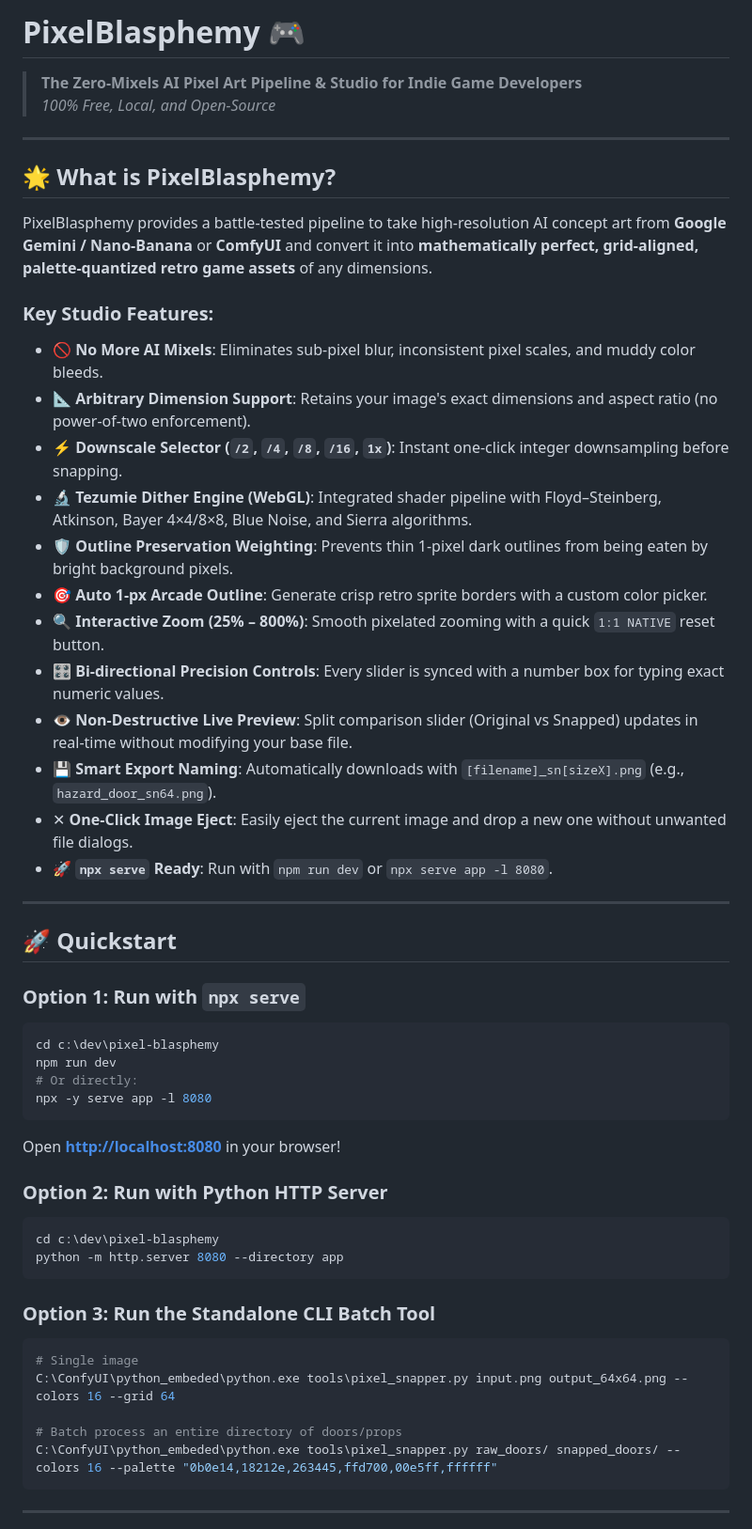
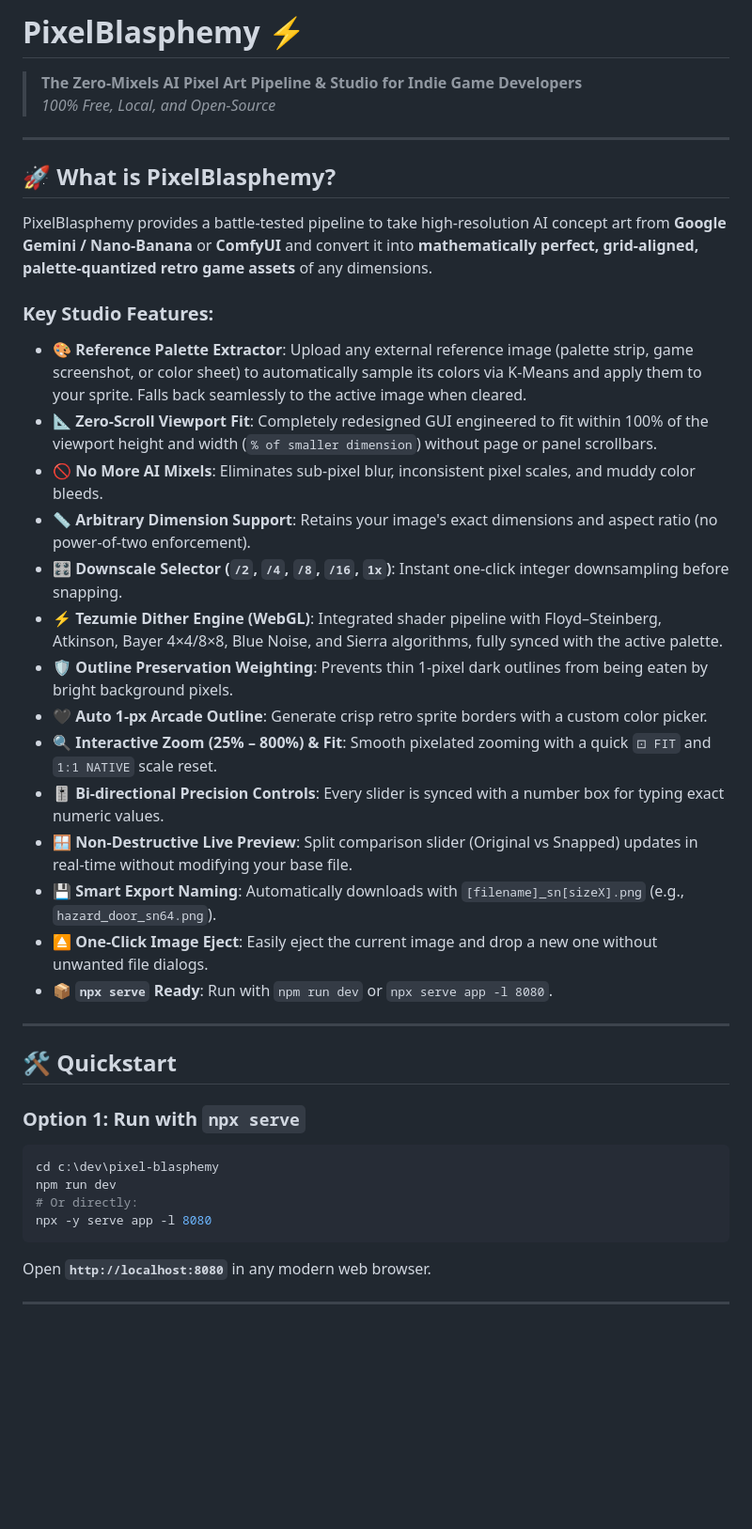
Before and after one commit to avgerinos8/pixel-blasphemy, a Markdown page: README.md, the part around one of its changes. Shown at 94% size. Rendered like a GitHub page; blank space fills up the shorter version.

Commit message:
docs: Document reference palette extraction and no-scroll layout

````diff
--- a/README.md
+++ b/README.md
@@ -1,30 +1,32 @@
-# PixelBlasphemy 🎮
+# PixelBlasphemy ⚡
 
 > **The Zero-Mixels AI Pixel Art Pipeline & Studio for Indie Game Developers**
 > *100% Free, Local, and Open-Source*
 
 ---
 
-## 🌟 What is PixelBlasphemy?
+## 🚀 What is PixelBlasphemy?
 PixelBlasphemy provides a battle-tested pipeline to take high-resolution AI concept art from **Google Gemini / Nano-Banana** or **ComfyUI** and convert it into **mathematically perfect, grid-aligned, palette-quantized retro game assets** of any dimensions.
 
 ### Key Studio Features:
+- 🎨 **Reference Palette Extractor**: Upload any external reference image (palette strip, game screenshot, or color sheet) to automatically sample its colors via K-Means and apply them to your sprite. Falls back seamlessly to the active image when cleared.
+- 📐 **Zero-Scroll Viewport Fit**: Completely redesigned GUI engineered to fit within 100% of the viewport height and width (`% of smaller dimension`) without page or panel scrollbars.
 - 🚫 **No More AI Mixels**: Eliminates sub-pixel blur, inconsistent pixel scales, and muddy color bleeds.
-- 📐 **Arbitrary Dimension Support**: Retains your image's exact dimensions and aspect ratio (no power-of-two enforcement).
-- ⚡ **Downscale Selector (`/2`, `/4`, `/8`, `/16`, `1x`)**: Instant one-click integer downsampling before snapping.
-- 🔬 **Tezumie Dither Engine (WebGL)**: Integrated shader pipeline with Floyd–Steinberg, Atkinson, Bayer 4×4/8×8, Blue Noise, and Sierra algorithms.
+- 📏 **Arbitrary Dimension Support**: Retains your image's exact dimensions and aspect ratio (no power-of-two enforcement).
+- 🎛️ **Downscale Selector (`/2`, `/4`, `/8`, `/16`, `1x`)**: Instant one-click integer downsampling before snapping.
+- ⚡ **Tezumie Dither Engine (WebGL)**: Integrated shader pipeline with Floyd–Steinberg, Atkinson, Bayer 4×4/8×8, Blue Noise, and Sierra algorithms, fully synced with the active palette.
 - 🛡️ **Outline Preservation Weighting**: Prevents thin 1-pixel dark outlines from being eaten by bright background pixels.
-- 🎯 **Auto 1-px Arcade Outline**: Generate crisp retro sprite borders with a custom color picker.
-- 🔍 **Interactive Zoom (25% – 800%)**: Smooth pixelated zooming with a quick `1:1 NATIVE` reset button.
-- 🎛️ **Bi-directional Precision Controls**: Every slider is synced with a number box for typing exact numeric values.
-- 👁️ **Non-Destructive Live Preview**: Split comparison slider (Original vs Snapped) updates in real-time without modifying your base file.
+- 🖤 **Auto 1-px Arcade Outline**: Generate crisp retro sprite borders with a custom color picker.
+- 🔍 **Interactive Zoom (25% – 800%) & Fit**: Smooth pixelated zooming with a quick `⊡ FIT` and `1:1 NATIVE` scale reset.
+- 🎚️ **Bi-directional Precision Controls**: Every slider is synced with a number box for typing exact numeric values.
+- 🪟 **Non-Destructive Live Preview**: Split comparison slider (Original vs Snapped) updates in real-time without modifying your base file.
 - 💾 **Smart Export Naming**: Automatically downloads with `[filename]_sn[sizeX].png` (e.g., `hazard_door_sn64.png`).
-- ✕ **One-Click Image Eject**: Easily eject the current image and drop a new one without unwanted file dialogs.
-- 🚀 **`npx serve` Ready**: Run with `npm run dev` or `npx serve app -l 8080`.
+- ⏏️ **One-Click Image Eject**: Easily eject the current image and drop a new one without unwanted file dialogs.
+- 📦 **`npx serve` Ready**: Run with `npm run dev` or `npx serve app -l 8080`.
 
 ---
 
-## 🚀 Quickstart
+## 🛠️ Quickstart
 
 ### Option 1: Run with `npx serve`
 ```powershell
@@ -33,22 +35,7 @@ npm run dev
 # Or directly:
 npx -y serve app -l 8080
 ```
-Open **[http://localhost:8080](http://localhost:8080)** in your browser!
-
-### Option 2: Run with Python HTTP Server
-```powershell
-cd c:\dev\pixel-blasphemy
-python -m http.server 8080 --directory app
-```
-
-### Option 3: Run the Standalone CLI Batch Tool
-```powershell
-# Single image
-C:\ConfyUI\python_embeded\python.exe tools\pixel_snapper.py input.png output_64x64.png --colors 16 --grid 64
-
-# Batch process an entire directory of doors/props
-C:\ConfyUI\python_embeded\python.exe tools\pixel_snapper.py raw_doors/ snapped_doors/ --colors 16 --palette "0b0e14,18212e,263445,ffd700,00e5ff,ffffff"
-```
+Open **`http://localhost:8080`** in any modern web browser.
 
 ---
 
````
Also changed, not shown: other parts of README.md (+5 -15 lines).
